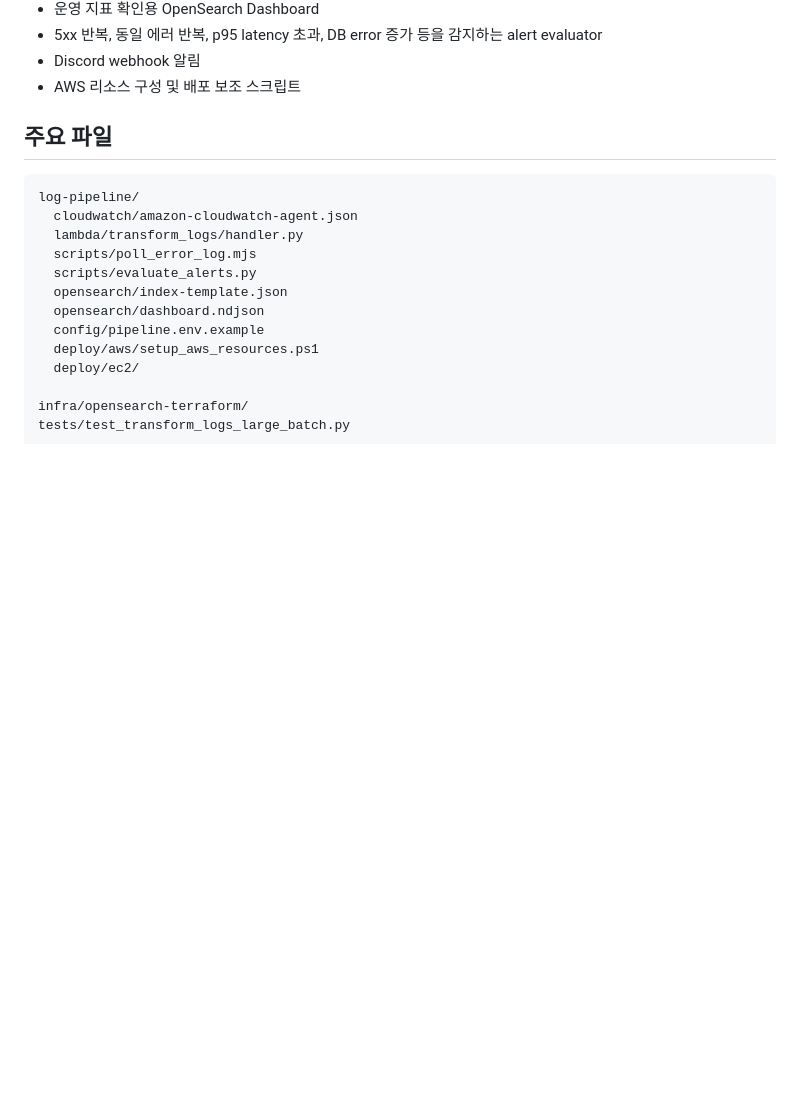
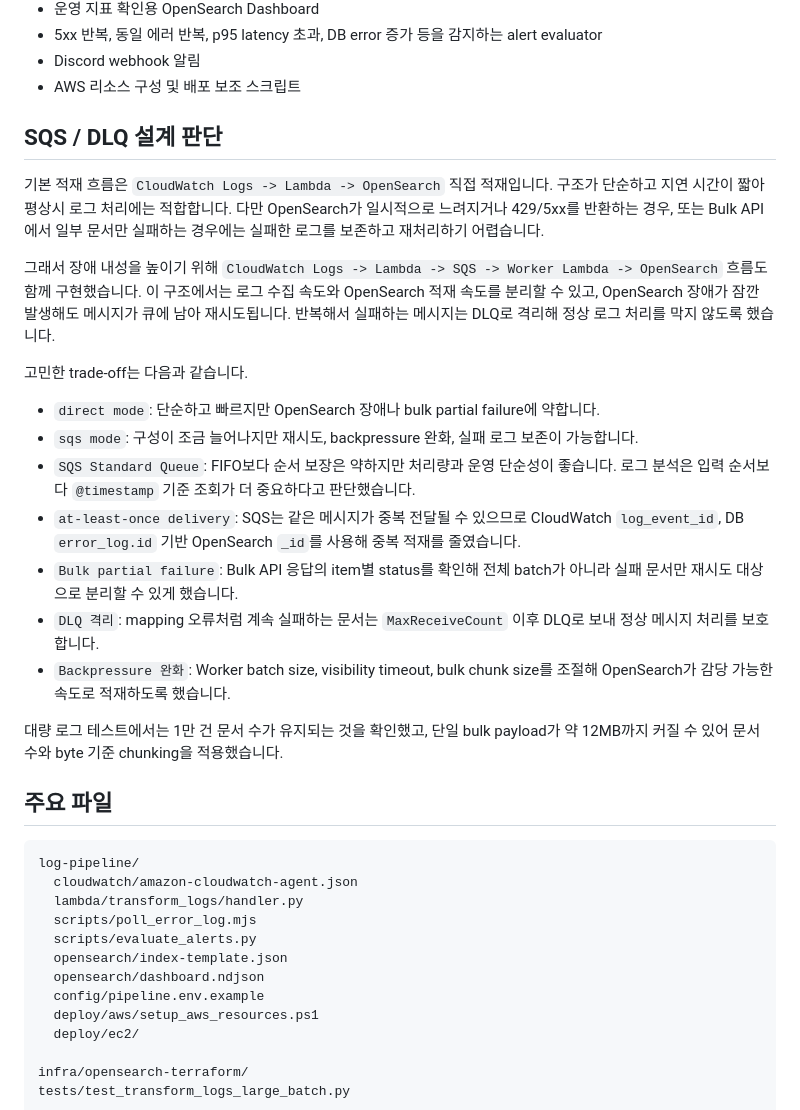
Before and after one commit to bbungjun/data-pipeline, a Markdown page: README.md, the part around the change. GitHub-like rendering; blank space fills up the shorter version.

Commit message:
docs: document sqs dlq tradeoffs

```diff
--- a/README.md
+++ b/README.md
@@ -39,6 +39,24 @@ flowchart LR
 - 5xx 반복, 동일 에러 반복, p95 latency 초과, DB error 증가 등을 감지하는 alert evaluator
 - Discord webhook 알림
 - AWS 리소스 구성 및 배포 보조 스크립트
+
+## SQS / DLQ 설계 판단
+
+기본 적재 흐름은 `CloudWatch Logs -> Lambda -> OpenSearch` 직접 적재입니다. 구조가 단순하고 지연 시간이 짧아 평상시 로그 처리에는 적합합니다. 다만 OpenSearch가 일시적으로 느려지거나 429/5xx를 반환하는 경우, 또는 Bulk API에서 일부 문서만 실패하는 경우에는 실패한 로그를 보존하고 재처리하기 어렵습니다.
+
+그래서 장애 내성을 높이기 위해 `CloudWatch Logs -> Lambda -> SQS -> Worker Lambda -> OpenSearch` 흐름도 함께 구현했습니다. 이 구조에서는 로그 수집 속도와 OpenSearch 적재 속도를 분리할 수 있고, OpenSearch 장애가 잠깐 발생해도 메시지가 큐에 남아 재시도됩니다. 반복해서 실패하는 메시지는 DLQ로 격리해 정상 로그 처리를 막지 않도록 했습니다.
+
+고민한 trade-off는 다음과 같습니다.
+
+- `direct mode`: 단순하고 빠르지만 OpenSearch 장애나 bulk partial failure에 약합니다.
+- `sqs mode`: 구성이 조금 늘어나지만 재시도, backpressure 완화, 실패 로그 보존이 가능합니다.
+- `SQS Standard Queue`: FIFO보다 순서 보장은 약하지만 처리량과 운영 단순성이 좋습니다. 로그 분석은 입력 순서보다 `@timestamp` 기준 조회가 더 중요하다고 판단했습니다.
+- `at-least-once delivery`: SQS는 같은 메시지가 중복 전달될 수 있으므로 CloudWatch `log_event_id`, DB `error_log.id` 기반 OpenSearch `_id`를 사용해 중복 적재를 줄였습니다.
+- `Bulk partial failure`: Bulk API 응답의 item별 status를 확인해 전체 batch가 아니라 실패 문서만 재시도 대상으로 분리할 수 있게 했습니다.
+- `DLQ 격리`: mapping 오류처럼 계속 실패하는 문서는 `MaxReceiveCount` 이후 DLQ로 보내 정상 메시지 처리를 보호합니다.
+- `Backpressure 완화`: Worker batch size, visibility timeout, bulk chunk size를 조절해 OpenSearch가 감당 가능한 속도로 적재하도록 했습니다.
+
+대량 로그 테스트에서는 1만 건 문서 수가 유지되는 것을 확인했고, 단일 bulk payload가 약 12MB까지 커질 수 있어 문서 수와 byte 기준 chunking을 적용했습니다.
 
 ## 주요 파일
 
```
